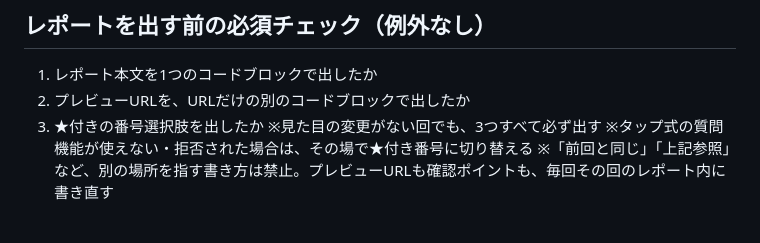
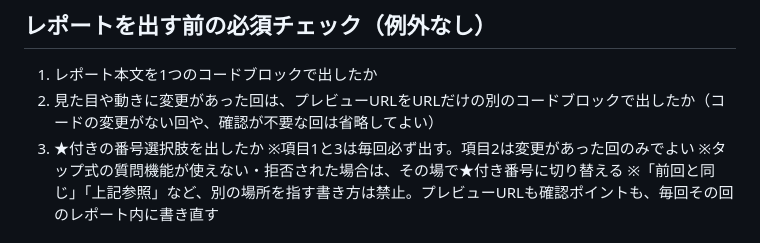
Before and after one commit to cnana210-max/macho-game, a Markdown page: CLAUDE.md, the part around the change. Drawn GitHub-style.

Commit message:
レポート必須チェックのルールを変更（URLは変更があった回のみでよい）
Co-Authored-By: Claude Sonnet 5 <noreply@anthropic.com>
Claude-Session: https://claude.ai/code/session_01K2Czv71Dw4PYm1PJ6fRmcn

```diff
--- a/CLAUDE.md
+++ b/CLAUDE.md
@@ -14,9 +14,9 @@
 
 ## レポートを出す前の必須チェック（例外なし）
 1. レポート本文を1つのコードブロックで出したか
-2. プレビューURLを、URLだけの別のコードブロックで出したか
+2. 見た目や動きに変更があった回は、プレビューURLをURLだけの別のコードブロックで出したか（コードの変更がない回や、確認が不要な回は省略してよい）
 3. ★付きの番号選択肢を出したか
-※見た目の変更がない回でも、3つすべて必ず出す
+※項目1と3は毎回必ず出す。項目2は変更があった回のみでよい
 ※タップ式の質問機能が使えない・拒否された場合は、その場で★付き番号に切り替える
 ※「前回と同じ」「上記参照」など、別の場所を指す書き方は禁止。プレビューURLも確認ポイントも、毎回その回のレポート内に書き直す
 
```
